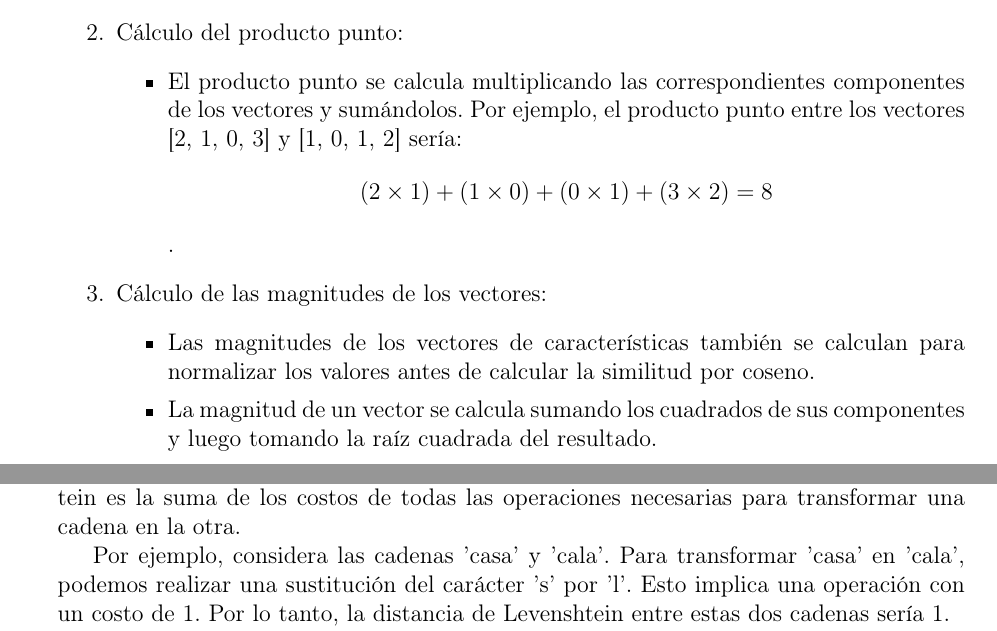
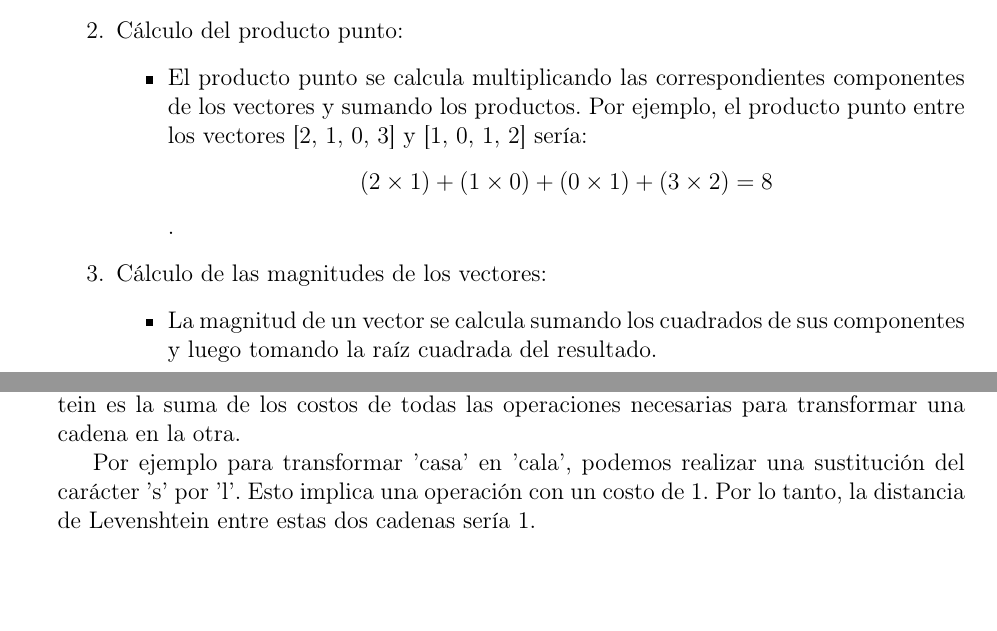
Before and after one commit to Pol472/MoogleX, a LaTeX paper (Informe/informe.tex): two parts of pages 6 and 7 of 14, joined at a grey line, cut so that both start at the same text, the shorter picture padded with empty space. Compiled offline with pdfLaTeX.

Commit message:
practica laboral

```diff
--- a/Informe/informe.tex
+++ b/Informe/informe.tex
@@ -147,11 +147,10 @@ El procedimiento para calcular la similitud por coseno involucra varios pasos:
 \item Creación de los vectores de los textos a comparar. En este caso se utilizó el cálculo de TF-IDF para su elaboración.
 \item Cálculo del producto punto:
 \begin{itemize}
- \item  El producto punto se calcula multiplicando las correspondientes componentes de los vectores y sumándolos. Por ejemplo, el producto punto entre los vectores [2, 1, 0, 3] y [1, 0, 1, 2] sería: \[(2\times 1) + (1\times 0) + (0\times 1) + (3\times 2) = 8\].
+ \item  El producto punto se calcula multiplicando las correspondientes componentes de los vectores y sumando los productos. Por ejemplo, el producto punto entre los vectores [2, 1, 0, 3] y [1, 0, 1, 2] sería: \[(2\times 1) + (1\times 0) + (0\times 1) + (3\times 2) = 8\].
 \end{itemize}
 \item  Cálculo de las magnitudes de los vectores:
 \begin{itemize}
-  \item  Las magnitudes de los vectores de características también se calculan para normalizar los valores antes de calcular la similitud por coseno.
   \item  La magnitud de un vector se calcula sumando los cuadrados de sus componentes y luego tomando la raíz cuadrada del resultado.
   \item  Por ejemplo, la magnitud del vector [2, 1, 0, 3] se calcularía como:\[\sqrt{(2^2) + (1^2) + (0^2) + (3^2)} = \sqrt{4 + 1 + 0 + 9} = \sqrt{14}\].
 \end{itemize}
@@ -179,7 +178,7 @@ La distancia de Levenshtein se calcula determinando el número mínimo de operac
 \end{enumerate}
 Cada una de estas operaciones tiene un costo unitario asociado. La distancia de Levenshtein es la suma de los costos de todas las operaciones necesarias para transformar una cadena en la otra.
 
-Por ejemplo, considera las cadenas 'casa' y 'cala'. Para transformar 'casa' en 'cala', podemos realizar una sustitución del carácter 's' por 'l'. Esto implica una operación con un costo de 1. Por lo tanto, la distancia de Levenshtein entre estas dos cadenas sería 1.
+Por ejemplo para transformar 'casa' en 'cala', podemos realizar una sustitución del carácter 's' por 'l'. Esto implica una operación con un costo de 1. Por lo tanto, la distancia de Levenshtein entre estas dos cadenas sería 1.
 
  Esta medida es implementada con el objetivo de construir una sugerencia al usuario en caso de que al menos una de las palabras de la búsqueda no exista en la colección de documentos. Para ello se selecciona(n) la(s) palabra(s) de menor distancia de Levenshtein con la(s) que no aparece(n) en la colección y se construye una nueva sentencia con la(s) palabra(s) sustituida(s).
 El siguiente fragmento de código representa el método utilizado en el proyecto para determinar la distancia de Levenshtein entre dos palabras:
```
Also changed, not shown: Informe/informe.tex (10 more changed lines), 1 other file.
